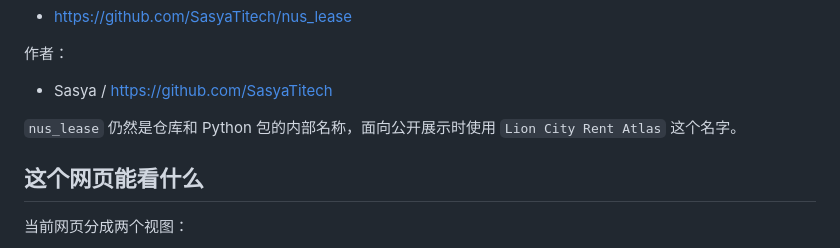
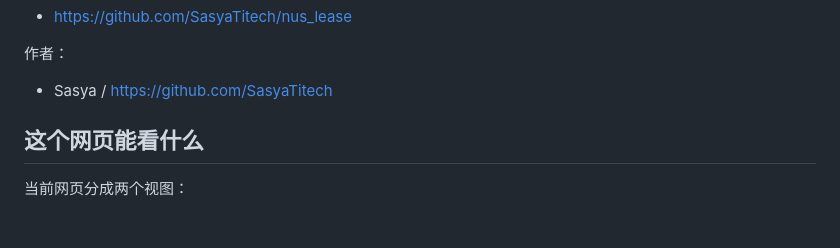
Before and after one commit to SasyaTitech/nus_lease, a Markdown page: README.md, the part around the change. GitHub-like rendering; blank space fills up the shorter version.

```diff
--- a/README.md
+++ b/README.md
@@ -15,8 +15,6 @@
 
 作者：
 - Sasya / https://github.com/SasyaTitech
-
-`nus_lease` 仍然是仓库和 Python 包的内部名称，面向公开展示时使用 `Lion City Rent Atlas` 这个名字。
 
 ## 这个网页能看什么
 
```
